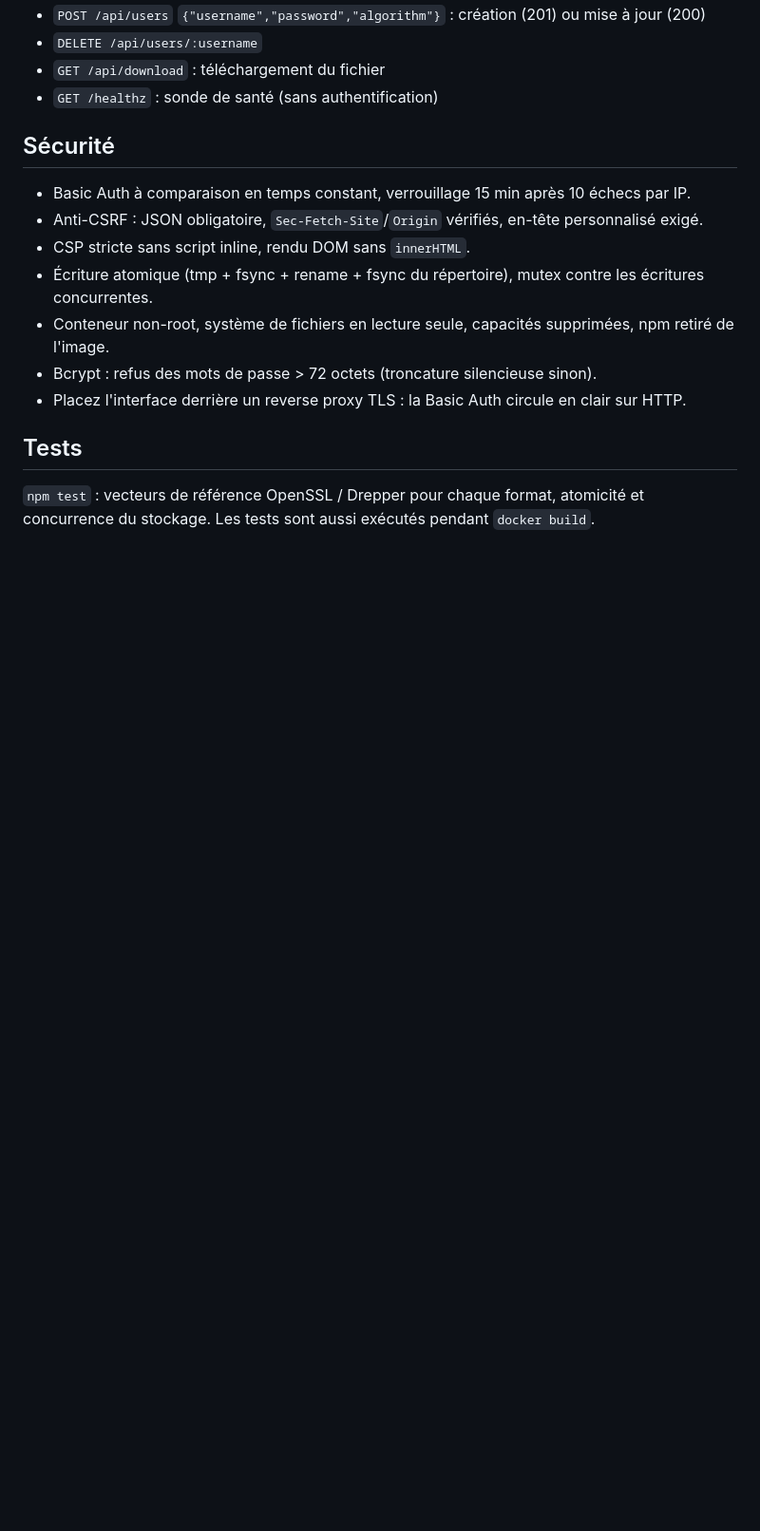
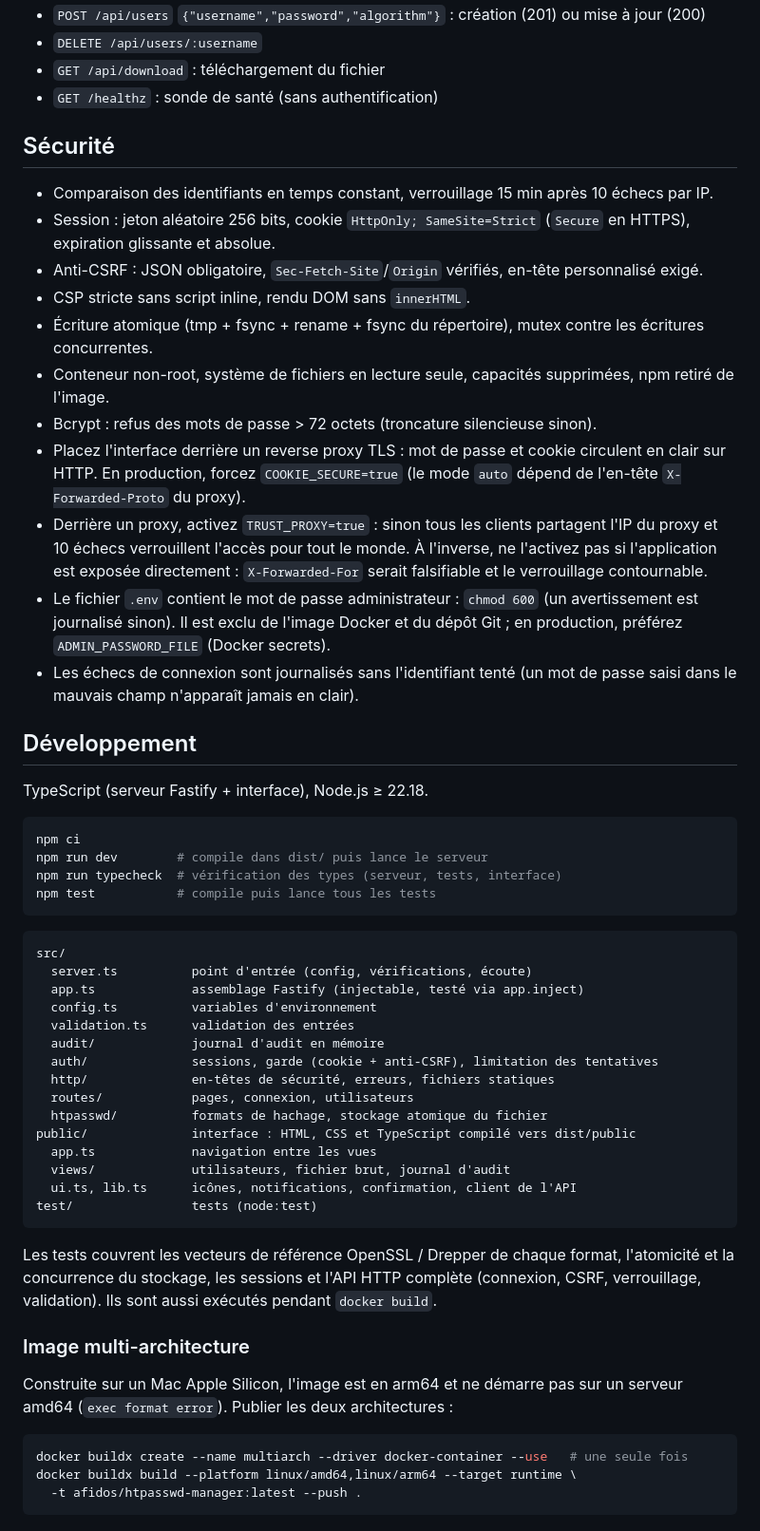
Before and after one commit to afidosstar/htpasswd-manager, a Markdown page: README.md, the part around one of its changes. Shown at 95% size. GitHub-like rendering; blank space fills up the shorter version.

Commit message:
docs: documente la nouvelle architecture, la session et la sécurité

````diff
--- a/README.md
+++ b/README.md
@@ -55,15 +88,63 @@ docker compose --profile mailpit up -d       # optionnel : Mailpit branché sur
 
 ## Sécurité
 
-- Basic Auth à comparaison en temps constant, verrouillage 15 min après 10 échecs par IP.
+- Comparaison des identifiants en temps constant, verrouillage 15 min après 10 échecs par IP.
+- Session : jeton aléatoire 256 bits, cookie `HttpOnly; SameSite=Strict` (`Secure` en HTTPS), expiration glissante et absolue.
 - Anti-CSRF : JSON obligatoire, `Sec-Fetch-Site`/`Origin` vérifiés, en-tête personnalisé exigé.
 - CSP stricte sans script inline, rendu DOM sans `innerHTML`.
 - Écriture atomique (tmp + fsync + rename + fsync du répertoire), mutex contre les écritures concurrentes.
 - Conteneur non-root, système de fichiers en lecture seule, capacités supprimées, npm retiré de l'image.
 - Bcrypt : refus des mots de passe > 72 octets (troncature silencieuse sinon).
-- Placez l'interface derrière un reverse proxy TLS : la Basic Auth circule en clair sur HTTP.
+- Placez l'interface derrière un reverse proxy TLS : mot de passe et cookie circulent en clair sur HTTP.
+  En production, forcez `COOKIE_SECURE=true` (le mode `auto` dépend de l'en-tête `X-Forwarded-Proto` du proxy).
+- Derrière un proxy, activez `TRUST_PROXY=true` : sinon tous les clients partagent l'IP du proxy et 10 échecs
+  verrouillent l'accès pour tout le monde. À l'inverse, ne l'activez pas si l'application est exposée directement :
+  `X-Forwarded-For` serait falsifiable et le verrouillage contournable.
+- Le fichier `.env` contient le mot de passe administrateur : `chmod 600` (un avertissement est journalisé sinon).
+  Il est exclu de l'image Docker et du dépôt Git ; en production, préférez `ADMIN_PASSWORD_FILE` (Docker secrets).
+- Les échecs de connexion sont journalisés sans l'identifiant tenté (un mot de passe saisi dans le mauvais champ
+  n'apparaît jamais en clair).
 
-## Tests
+## Développement
 
-`npm test` : vecteurs de référence OpenSSL / Drepper pour chaque format, atomicité et concurrence du stockage.
-Les tests sont aussi exécutés pendant `docker build`.
+TypeScript (serveur Fastify + interface), Node.js ≥ 22.18.
+
+```sh
+npm ci
+npm run dev        # compile dans dist/ puis lance le serveur
+npm run typecheck  # vérification des types (serveur, tests, interface)
+npm test           # compile puis lance tous les tests
+```
+
+```
+src/
+  server.ts          point d'entrée (config, vérifications, écoute)
+  app.ts             assemblage Fastify (injectable, testé via app.inject)
+  config.ts          variables d'environnement
+  validation.ts      validation des entrées
+  audit/             journal d'audit en mémoire
+  auth/              sessions, garde (cookie + anti-CSRF), limitation des tentatives
+  http/              en-têtes de sécurité, erreurs, fichiers statiques
+  routes/            pages, connexion, utilisateurs
+  htpasswd/          formats de hachage, stockage atomique du fichier
+public/              interface : HTML, CSS et TypeScript compilé vers dist/public
+  app.ts             navigation entre les vues
+  views/             utilisateurs, fichier brut, journal d'audit
+  ui.ts, lib.ts      icônes, notifications, confirmation, client de l'API
+test/                tests (node:test)
+```
+
+Les tests couvrent les vecteurs de référence OpenSSL / Drepper de chaque format, l'atomicité et la concurrence
+du stockage, les sessions et l'API HTTP complète (connexion, CSRF, verrouillage, validation).
+Ils sont aussi exécutés pendant `docker build`.
+
+### Image multi-architecture
+
+Construite sur un Mac Apple Silicon, l'image est en arm64 et ne démarre pas sur un serveur amd64
+(`exec format error`). Publier les deux architectures :
+
+```sh
+docker buildx create --name multiarch --driver docker-container --use   # une seule fois
+docker buildx build --platform linux/amd64,linux/arm64 --target runtime \
+  -t afidos/htpasswd-manager:latest --push .
+```
````
Also changed, not shown: other parts of README.md (+36 -3 lines).
